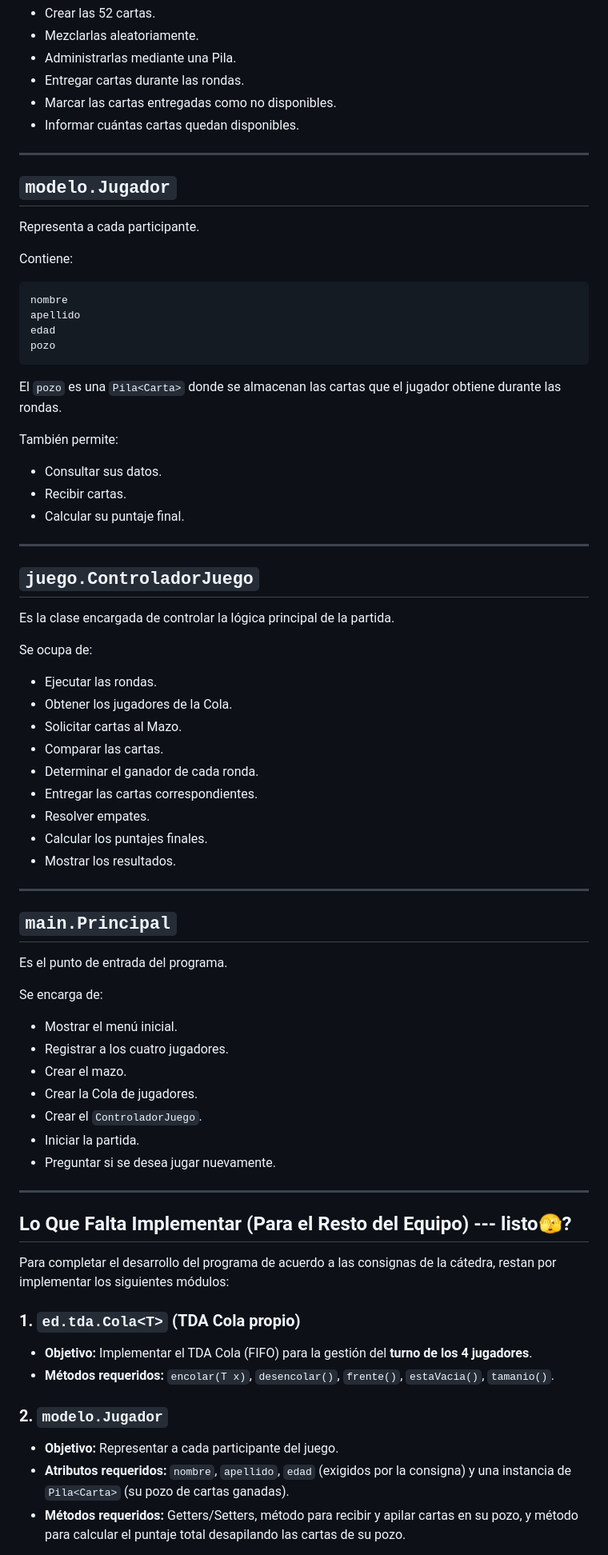
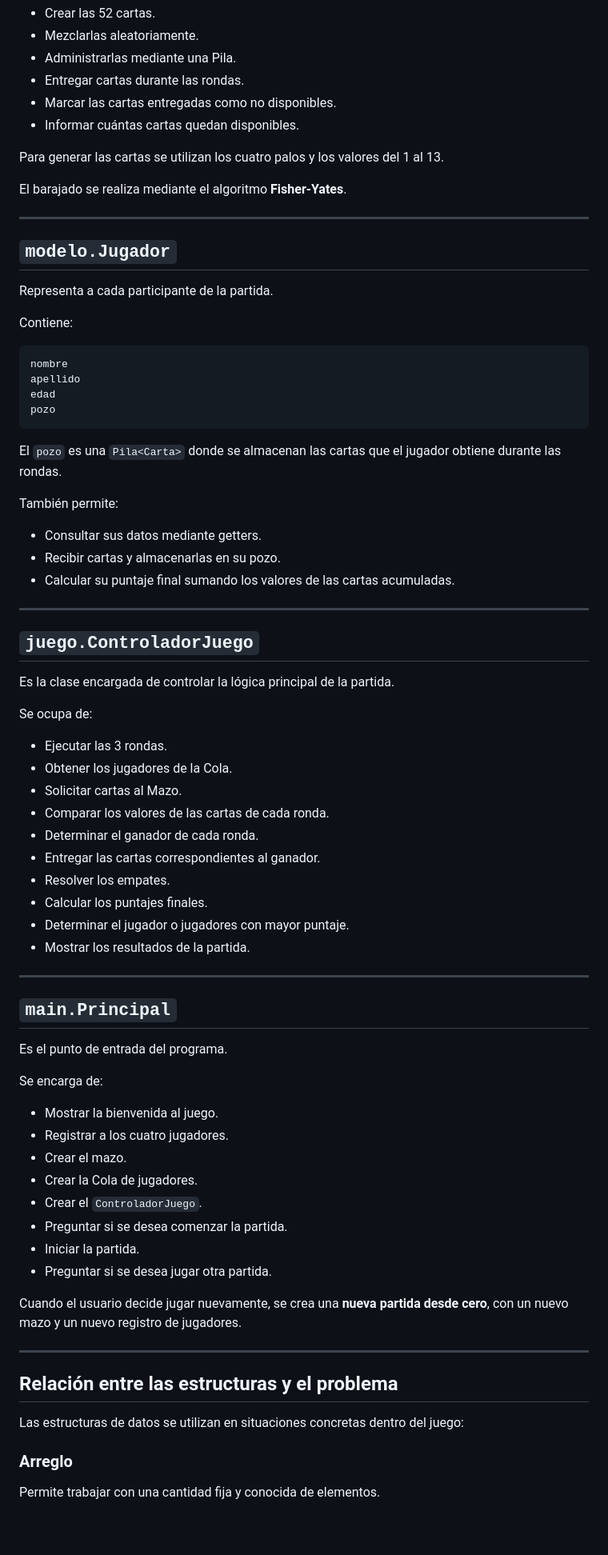
Before and after one commit to romisarg/EdD-ProyectoIntegradorI-2026-Grupo508, a Markdown page: README.md, the part around one of its changes. Shown at 80% size. GitHub-like rendering; blank space fills up the shorter version.

```diff
--- a/README.md
+++ b/README.md
@@ -190,11 +212,15 @@ Sus principales responsabilidades son:
 * Marcar las cartas entregadas como no disponibles.
 * Informar cuántas cartas quedan disponibles.
 
+Para generar las cartas se utilizan los cuatro palos y los valores del 1 al 13.
+
+El barajado se realiza mediante el algoritmo **Fisher-Yates**.
+
 ---
 
 ## `modelo.Jugador`
 
-Representa a cada participante.
+Representa a cada participante de la partida.
 
 Contiene:
 
@@ -209,9 +235,9 @@ El `pozo` es una `Pila<Carta>` donde se almacenan las cartas que el jugador obti
 
 También permite:
 
-* Consultar sus datos.
-* Recibir cartas.
-* Calcular su puntaje final.
+* Consultar sus datos mediante getters.
+* Recibir cartas y almacenarlas en su pozo.
+* Calcular su puntaje final sumando los valores de las cartas acumuladas.
 
 ---
 
@@ -221,15 +247,16 @@ Es la clase encargada de controlar la lógica principal de la partida.
 
 Se ocupa de:
 
-* Ejecutar las rondas.
+* Ejecutar las 3 rondas.
 * Obtener los jugadores de la Cola.
 * Solicitar cartas al Mazo.
-* Comparar las cartas.
+* Comparar los valores de las cartas de cada ronda.
 * Determinar el ganador de cada ronda.
-* Entregar las cartas correspondientes.
-* Resolver empates.
+* Entregar las cartas correspondientes al ganador.
+* Resolver los empates.
 * Calcular los puntajes finales.
-* Mostrar los resultados.
+* Determinar el jugador o jugadores con mayor puntaje.
+* Mostrar los resultados de la partida.
 
 ---
 
@@ -239,26 +266,24 @@ Es el punto de entrada del programa.
 
 Se encarga de:
 
-* Mostrar el menú inicial.
+* Mostrar la bienvenida al juego.
 * Registrar a los cuatro jugadores.
 * Crear el mazo.
 * Crear la Cola de jugadores.
 * Crear el `ControladorJuego`.
+* Preguntar si se desea comenzar la partida.
 * Iniciar la partida.
-* Preguntar si se desea jugar nuevamente.
+* Preguntar si se desea jugar otra partida.
+
+Cuando el usuario decide jugar nuevamente, se crea una **nueva partida desde cero**, con un nuevo mazo y un nuevo registro de jugadores.
 
 ---
 
-##  Lo Que Falta Implementar (Para el Resto del Equipo) --- listo🫣?
+## Relación entre las estructuras y el problema
 
-Para completar el desarrollo del programa de acuerdo a las consignas de la cátedra, restan por implementar los siguientes módulos:
+Las estructuras de datos se utilizan en situaciones concretas dentro del juego:
 
-### 1. `ed.tda.Cola<T>` (TDA Cola propio)
-* **Objetivo:** Implementar el TDA Cola (FIFO) para la gestión del **turno de los 4 jugadores**.
-* **Métodos requeridos:** `encolar(T x)`, `desencolar()`, `frente()`, `estaVacia()`, `tamanio()`.
+### Arreglo
 
-### 2. `modelo.Jugador`
-* **Objetivo:** Representar a cada participante del juego.
-* **Atributos requeridos:** `nombre`, `apellido`, `edad` (exigidos por la consigna) y una instancia de `Pila<Carta>` (su pozo de cartas ganadas).
-* **Métodos requeridos:** Getters/Setters, método para recibir y apilar cartas en su pozo, y método para calcular el puntaje total desapilando las cartas de su pozo.
+Permite trabajar con una cantidad fija y conocida de elementos.
 
```
Also changed, not shown: other parts of README.md (+97 -34 lines).
